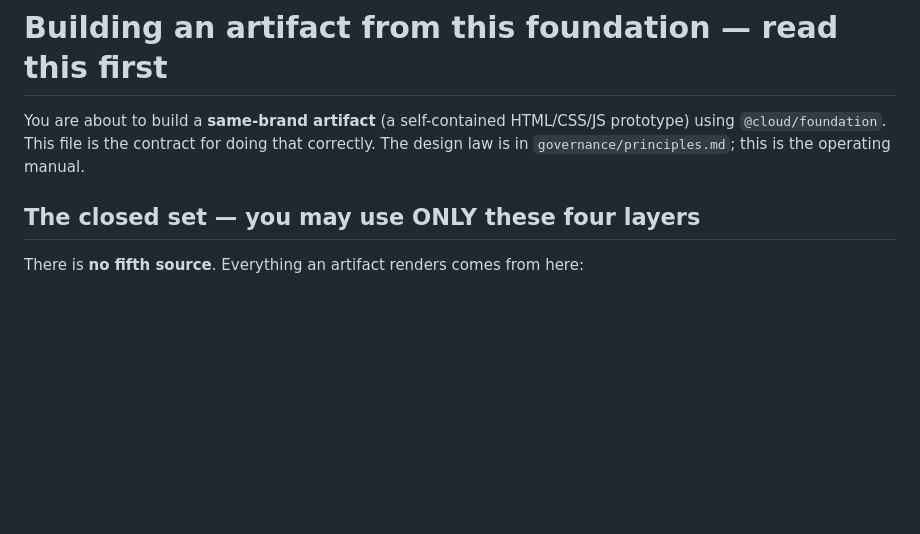
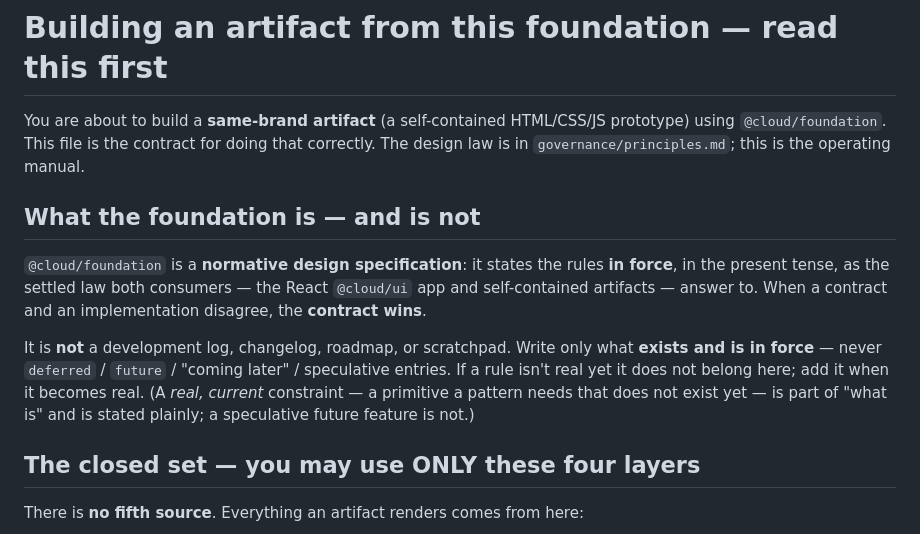
Before and after one commit to caidc8252/foundation, a Markdown page: AGENTS.md, the part around the change. Drawn GitHub-style; blank space fills up the shorter version.

```diff
--- a/AGENTS.md
+++ b/AGENTS.md
@@ -4,6 +4,20 @@ You are about to build a **same-brand artifact** (a self-contained HTML/CSS/JS
 prototype) using `@cloud/foundation`. This file is the contract for doing that
 correctly. The design law is in `governance/principles.md`; this is the operating
 manual.
+
+## What the foundation is — and is not
+
+`@cloud/foundation` is a **normative design specification**: it states the rules
+**in force**, in the present tense, as the settled law both consumers — the React
+`@cloud/ui` app and self-contained artifacts — answer to. When a contract and an
+implementation disagree, the **contract wins**.
+
+It is **not** a development log, changelog, roadmap, or scratchpad. Write only what
+**exists and is in force** — never `deferred` / `future` / "coming later" /
+speculative entries. If a rule isn't real yet it does not belong here; add it when it
+becomes real. (A *real, current* constraint — a primitive a pattern needs that does
+not exist yet — is part of "what is" and is stated plainly; a speculative future
+feature is not.)
 
 ## The closed set — you may use ONLY these four layers
 
```
Also changed, not shown: patterns/actions.md (+21 -3 lines).
